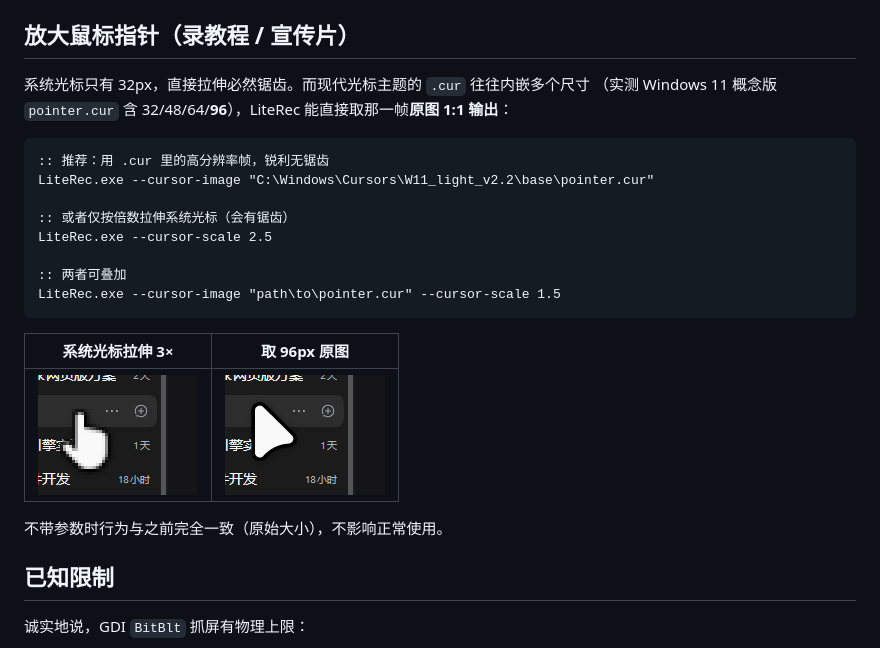
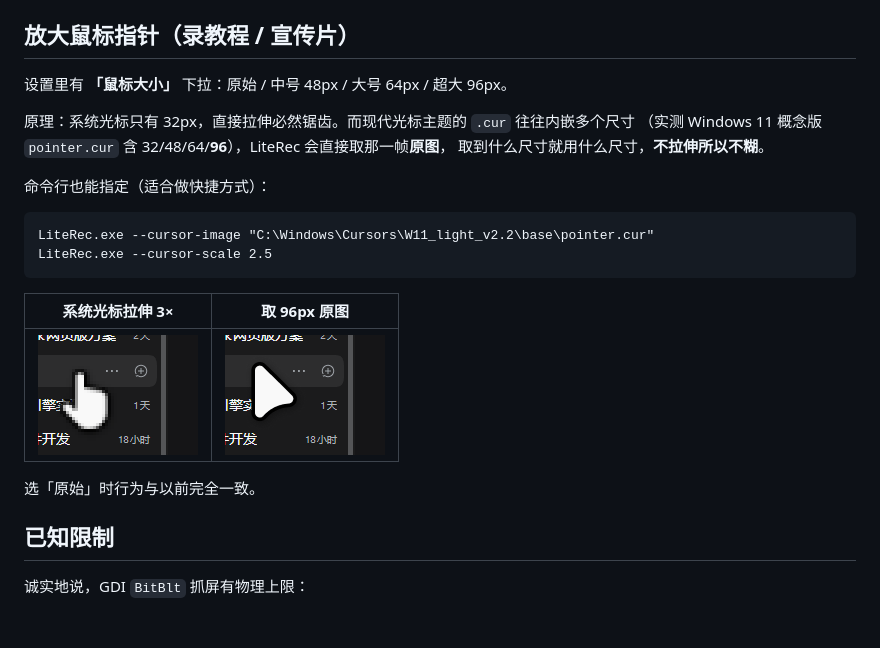
Before and after one commit to yizhiyangyangqwq/LiteRec, a Markdown page: README.md, the part around the change. Drawn GitHub-style; blank space fills up the shorter version.

````diff
--- a/README.md
+++ b/README.md
@@ -112,25 +112,24 @@ LiteRec.Test.exe mp4 3 audio    :: 录 3 秒 MP4 + 系统声音（自动播放
 
 ## 放大鼠标指针（录教程 / 宣传片）
 
-系统光标只有 32px，直接拉伸必然锯齿。而现代光标主题的 `.cur` 往往内嵌多个尺寸
-（实测 Windows 11 概念版 `pointer.cur` 含 32/48/64/**96**），LiteRec 能直接取那一帧**原图 1:1 输出**：
+设置里有 **「鼠标大小」** 下拉：原始 / 中号 48px / 大号 64px / 超大 96px。
+
+原理：系统光标只有 32px，直接拉伸必然锯齿。而现代光标主题的 `.cur` 往往内嵌多个尺寸
+（实测 Windows 11 概念版 `pointer.cur` 含 32/48/64/**96**），LiteRec 会直接取那一帧**原图**，
+取到什么尺寸就用什么尺寸，**不拉伸所以不糊**。
+
+命令行也能指定（适合做快捷方式）：
 
 ```cmd
-:: 推荐：用 .cur 里的高分辨率帧，锐利无锯齿
 LiteRec.exe --cursor-image "C:\Windows\Cursors\W11_light_v2.2\base\pointer.cur"
-
-:: 或者仅按倍数拉伸系统光标（会有锯齿）
 LiteRec.exe --cursor-scale 2.5
-
-:: 两者可叠加
-LiteRec.exe --cursor-image "path\to\pointer.cur" --cursor-scale 1.5
 ```
 
 | 系统光标拉伸 3× | 取 96px 原图 |
 | --- | --- |
 | ![](docs/cursor-test/cursor-stretched.png) | ![](docs/cursor-test/cursor-hires.png) |
 
-不带参数时行为与之前完全一致（原始大小），不影响正常使用。
+选「原始」时行为与以前完全一致。
 
 ## 已知限制
 
````
Also changed, not shown: docs/ui-cursor-size.png (added), 7 other files.
